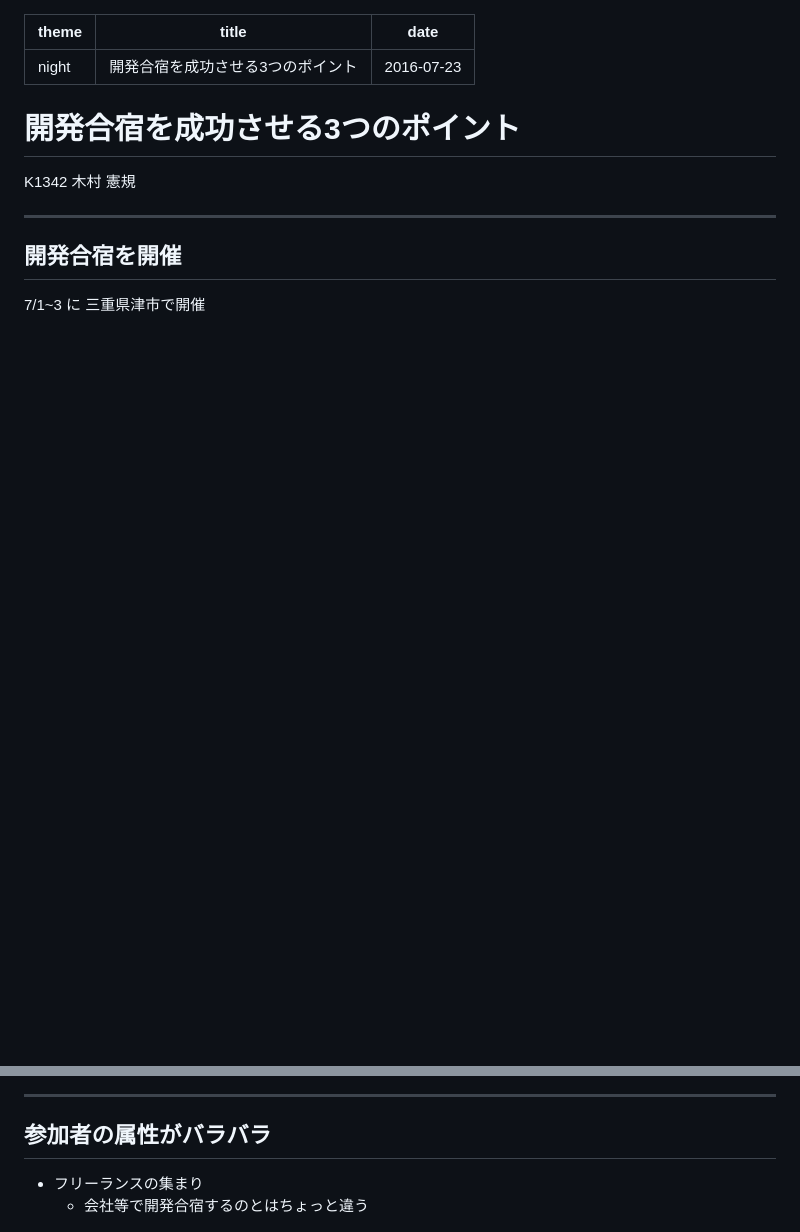
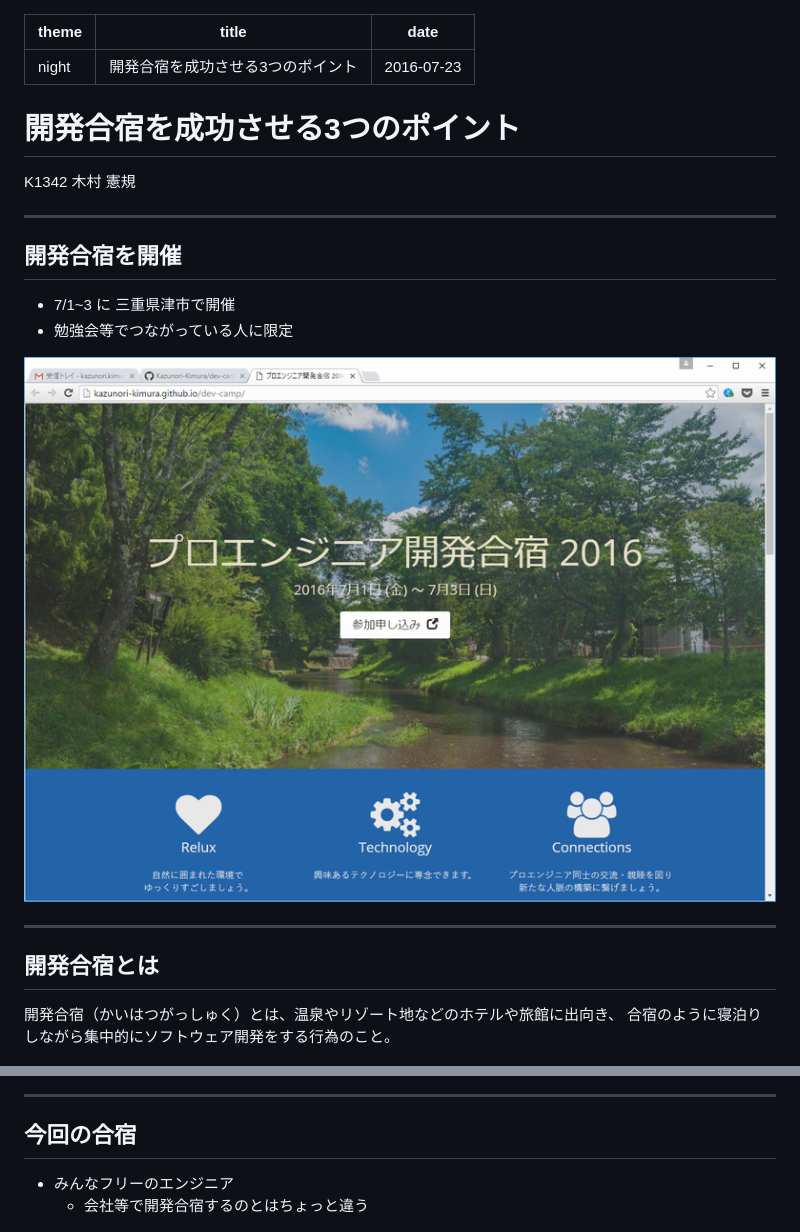
Before and after one commit to Kazunori-Kimura/kansai-lt, a Markdown page: slide/dev-camp.md, 2 parts joined by grey strips. GitHub-like rendering; pictures changed too: slide/images/dev-camp0.png (added); blank space fills up the shorter version.

```diff
--- a/slide/dev-camp.md
+++ b/slide/dev-camp.md
@@ -11,15 +11,24 @@ K1342 木村 憲規
 
 ## 開発合宿を開催
 
-7/1~3 に 三重県津市で開催
+* 7/1~3 に 三重県津市で開催
+* 勉強会等でつながっている人に限定
+
+![サイトトップ](./images/dev-camp0.png)
+
+---
+
+## 開発合宿とは
+
+開発合宿（かいはつがっしゅく）とは、温泉やリゾート地などのホテルや旅館に出向き、 合宿のように寝泊りしながら集中的にソフトウェア開発をする行為のこと。
 
 ![合宿風景1](./images/dev-camp1.jpg)
 
 ---
 
-## 参加者の属性がバラバラ
+## 今回の合宿
 
-* フリーランスの集まり
+* みんなフリーのエンジニア
   - 会社等で開発合宿するのとはちょっと違う
 
 ![合宿風景2](./images/dev-camp2.jpg)
```
Also changed, not shown: other parts of slide/dev-camp.md (+12 -7 lines), slide/gtd.md (+45 -12 lines).
